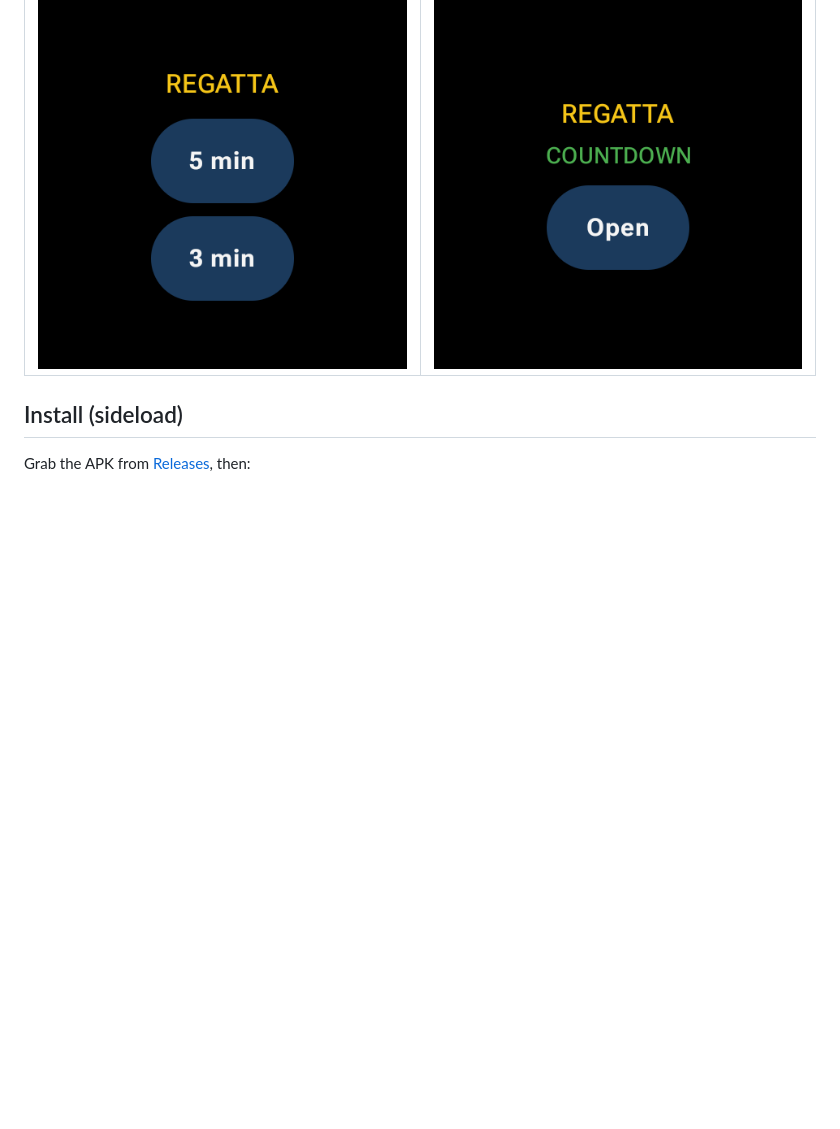
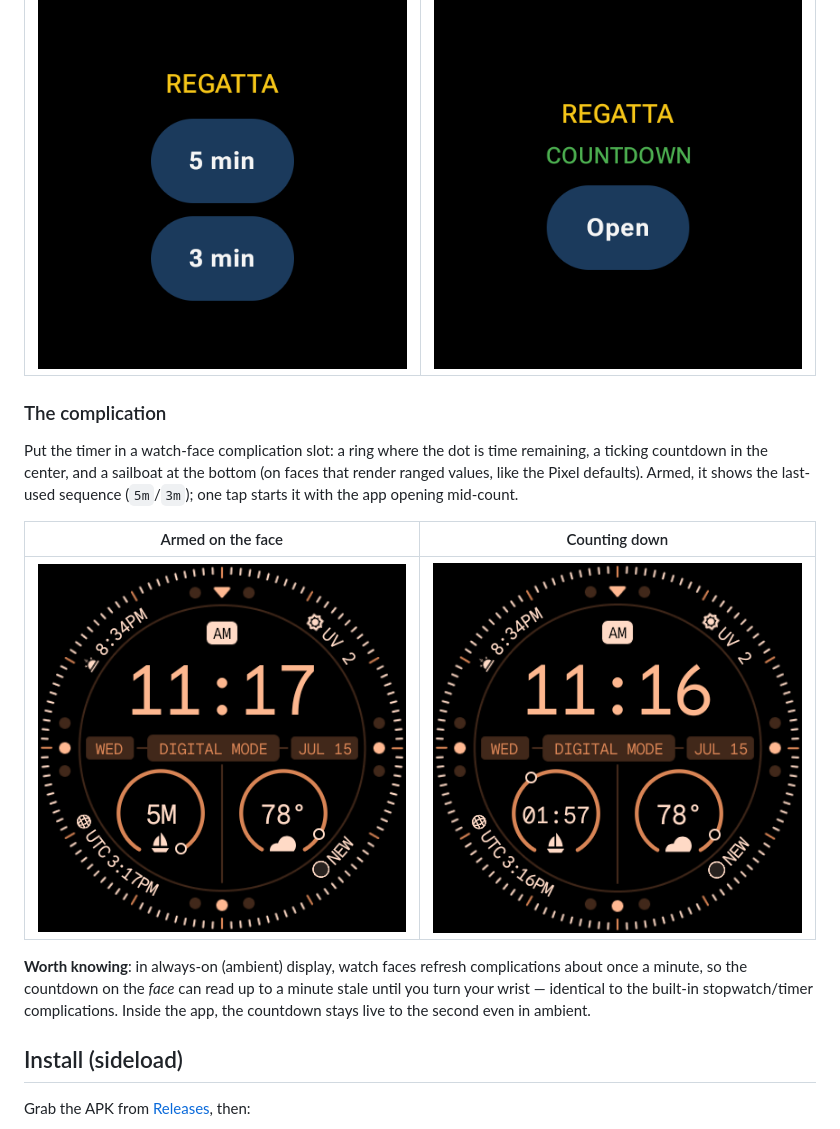
Before and after one commit to johnhringiv/regatta-timer, a Markdown page: README.md, the part around one of its changes. Rendered like a GitHub page; pictures changed too: docs/screenshots/complication_armed.png (added), docs/screenshots/complication_countdown.png (added); blank space fills up the shorter version.

```diff
--- a/README.md
+++ b/README.md
@@ -39,6 +42,16 @@ Swipe from the watch face. When a timer is in flight the tile says so instead of
 | Ready to arm                                   | Timer in flight                                    |
 | ---------------------------------------------- | -------------------------------------------------- |
 | ![Tile armed](docs/screenshots/tile_armed.png) | ![Tile running](docs/screenshots/tile_running.png) |
+
+### The complication
+
+Put the timer in a watch-face complication slot: a ring where the dot is time remaining, a ticking countdown in the center, and a sailboat at the bottom (on faces that render ranged values, like the Pixel defaults). Armed, it shows the last-used sequence (`5m`/`3m`); one tap starts it with the app opening mid-count.
+
+| Armed on the face                                              | Counting down                                                          |
+| -------------------------------------------------------------- | ---------------------------------------------------------------------- |
+| ![Complication armed](docs/screenshots/complication_armed.png) | ![Complication countdown](docs/screenshots/complication_countdown.png) |
+
+**Worth knowing**: in always-on (ambient) display, watch faces refresh complications about once a minute, so the countdown on the _face_ can read up to a minute stale until you turn your wrist — identical to the built-in stopwatch/timer complications. Inside the app, the countdown stays live to the second even in ambient.
 
 ## Install (sideload)
 
```
Also changed, not shown: other parts of README.md (+4 -1 lines), PRD.md (+33 -5 lines), playstore/listing.md (+2 -0 lines), docs/demo-complication.gif (added), docs/demo.gif, 13 other files.
